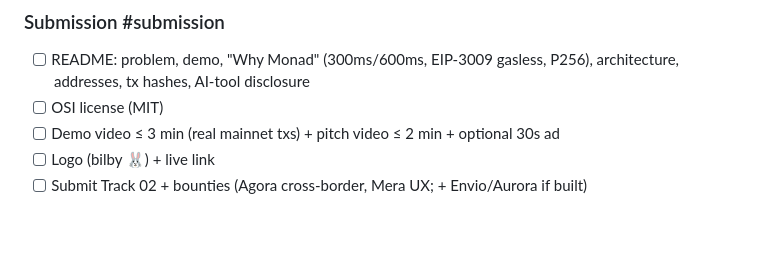
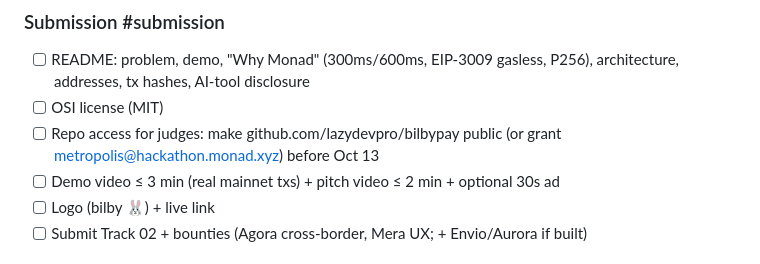
Before and after one commit to lazydevpro/bilbypay, a Markdown page: TODO.md, the part around the change. GitHub-like rendering; blank space fills up the shorter version.

Commit message:
TODO: add judge repo-access task
Co-Authored-By: Claude Opus 5.5 <noreply@anthropic.com>

```diff
--- a/TODO.md
+++ b/TODO.md
@@ -98,6 +98,7 @@ Legend: `- [ ]` open · `- [~]` in progress · `- [x]` done · `#tags` = area
 ### Submission #submission
 - [ ] README: problem, demo, "Why Monad" (300ms/600ms, EIP-3009 gasless, P256), architecture, addresses, tx hashes, AI-tool disclosure
 - [ ] OSI license (MIT)
+- [ ] Repo access for judges: make github.com/lazydevpro/bilbypay public (or grant metropolis@hackathon.monad.xyz) before Oct 13
 - [ ] Demo video ≤ 3 min (real mainnet txs) + pitch video ≤ 2 min + optional 30s ad
 - [ ] Logo (bilby 🐰) + live link
 - [ ] Submit Track 02 + bounties (Agora cross-border, Mera UX; + Envio/Aurora if built)
```
